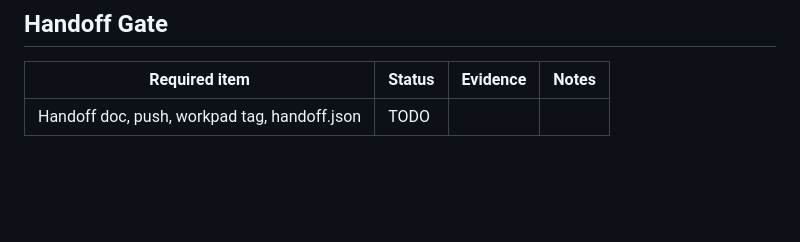
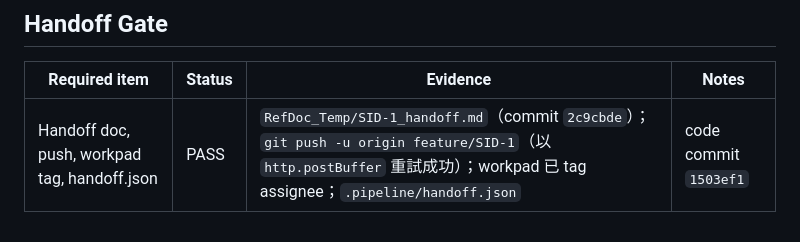
Before and after one commit to a0188000/TodoList, a Markdown page: RefDoc_Temp/SID-1/feature-execution-ledger.md, the part around the change. GitHub-like rendering; blank space fills up the shorter version.

Commit message:
docs: mark SID-1 handoff gate complete
Co-Authored-By: Claude Opus 5.5 <noreply@anthropic.com>

```diff
--- a/RefDoc_Temp/SID-1/feature-execution-ledger.md
+++ b/RefDoc_Temp/SID-1/feature-execution-ledger.md
@@ -98,4 +98,4 @@
 
 | Required item | Status | Evidence | Notes |
 |---------------|--------|----------|-------|
-| Handoff doc, push, workpad tag, handoff.json | TODO | | |
+| Handoff doc, push, workpad tag, handoff.json | PASS | `RefDoc_Temp/SID-1_handoff.md`（commit `2c9cbde`）；`git push -u origin feature/SID-1`（以 `http.postBuffer` 重試成功）；workpad 已 tag assignee；`.pipeline/handoff.json` | code commit `1503ef1` |
```
